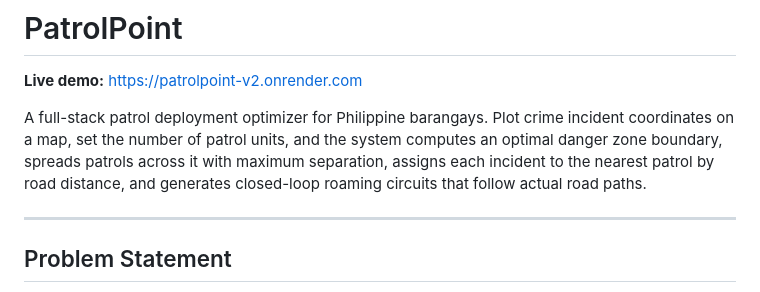
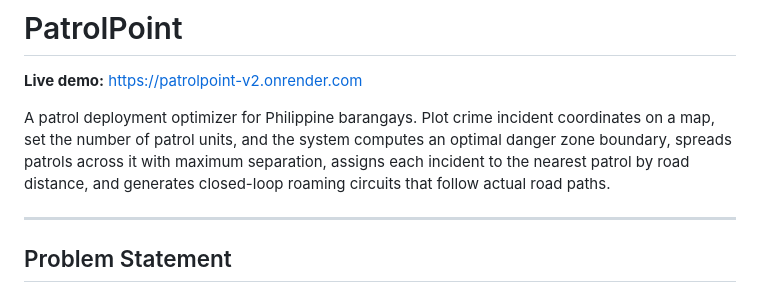
Before and after one commit to GavinnMR/PatrolPoint, a Markdown page: README.md, the part around the change. GitHub-like rendering.

```diff
--- a/README.md
+++ b/README.md
@@ -2,7 +2,7 @@
 
 **Live demo:** https://patrolpoint-v2.onrender.com
 
-A full-stack patrol deployment optimizer for Philippine barangays. Plot crime incident coordinates on a map, set the number of patrol units, and the system computes an optimal danger zone boundary, spreads patrols across it with maximum separation, assigns each incident to the nearest patrol by road distance, and generates closed-loop roaming circuits that follow actual road paths.
+A patrol deployment optimizer for Philippine barangays. Plot crime incident coordinates on a map, set the number of patrol units, and the system computes an optimal danger zone boundary, spreads patrols across it with maximum separation, assigns each incident to the nearest patrol by road distance, and generates closed-loop roaming circuits that follow actual road paths.
 
 ---
 
```
